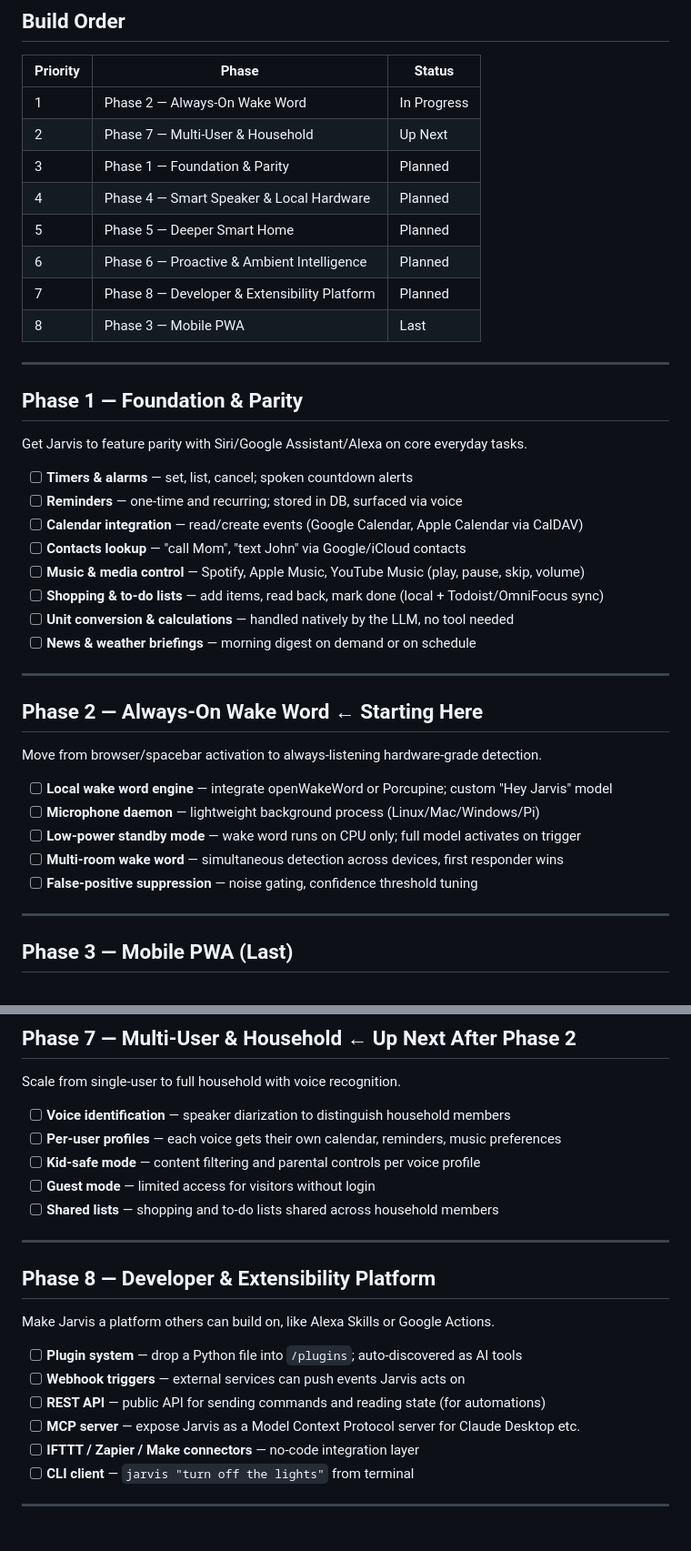
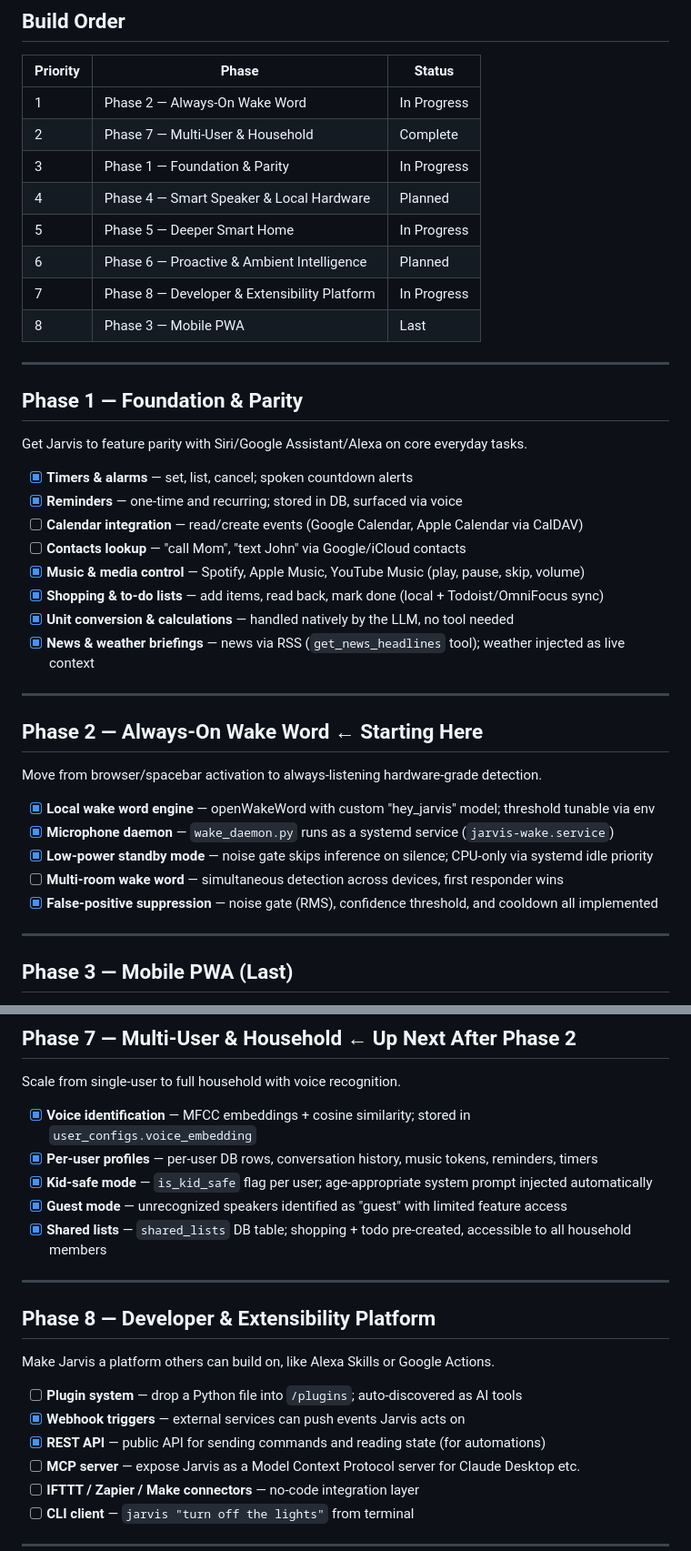
Before and after one commit to gavvahar/Jarvis, a Markdown page: ROADMAP.md, 2 parts joined by grey strips. Shown at 91% size. Rendered like a GitHub page; blank space fills up the shorter version.

Commit message:
feat: update roadmap phases and mark completed tasks in Phase 1 and Phase 2

```diff
--- a/ROADMAP.md
+++ b/ROADMAP.md
@@ -7,12 +7,12 @@
 | Priority | Phase                                        | Status      |
 | -------- | -------------------------------------------- | ----------- |
 | 1        | Phase 2 — Always-On Wake Word                | In Progress |
-| 2        | Phase 7 — Multi-User & Household             | Up Next     |
-| 3        | Phase 1 — Foundation & Parity                | Planned     |
+| 2        | Phase 7 — Multi-User & Household             | Complete    |
+| 3        | Phase 1 — Foundation & Parity                | In Progress |
 | 4        | Phase 4 — Smart Speaker & Local Hardware     | Planned     |
-| 5        | Phase 5 — Deeper Smart Home                  | Planned     |
+| 5        | Phase 5 — Deeper Smart Home                  | In Progress |
 | 6        | Phase 6 — Proactive & Ambient Intelligence   | Planned     |
-| 7        | Phase 8 — Developer & Extensibility Platform | Planned     |
+| 7        | Phase 8 — Developer & Extensibility Platform | In Progress |
 | 8        | Phase 3 — Mobile PWA                         | Last        |
 
 ---
@@ -21,14 +21,14 @@
 
 Get Jarvis to feature parity with Siri/Google Assistant/Alexa on core everyday tasks.
 
-- [ ] **Timers & alarms** — set, list, cancel; spoken countdown alerts
-- [ ] **Reminders** — one-time and recurring; stored in DB, surfaced via voice
+- [x] **Timers & alarms** — set, list, cancel; spoken countdown alerts
+- [x] **Reminders** — one-time and recurring; stored in DB, surfaced via voice
 - [ ] **Calendar integration** — read/create events (Google Calendar, Apple Calendar via CalDAV)
 - [ ] **Contacts lookup** — "call Mom", "text John" via Google/iCloud contacts
-- [ ] **Music & media control** — Spotify, Apple Music, YouTube Music (play, pause, skip, volume)
-- [ ] **Shopping & to-do lists** — add items, read back, mark done (local + Todoist/OmniFocus sync)
-- [ ] **Unit conversion & calculations** — handled natively by the LLM, no tool needed
-- [ ] **News & weather briefings** — morning digest on demand or on schedule
+- [x] **Music & media control** — Spotify, Apple Music, YouTube Music (play, pause, skip, volume)
+- [x] **Shopping & to-do lists** — add items, read back, mark done (local + Todoist/OmniFocus sync)
+- [x] **Unit conversion & calculations** — handled natively by the LLM, no tool needed
+- [x] **News & weather briefings** — news via RSS (`get_news_headlines` tool); weather injected as live context
 
 ---
 
@@ -36,11 +36,11 @@ Get Jarvis to feature parity with Siri/Google Assistant/Alexa on core everyday t
 
 Move from browser/spacebar activation to always-listening hardware-grade detection.
 
-- [ ] **Local wake word engine** — integrate openWakeWord or Porcupine; custom "Hey Jarvis" model
-- [ ] **Microphone daemon** — lightweight background process (Linux/Mac/Windows/Pi)
-- [ ] **Low-power standby mode** — wake word runs on CPU only; full model activates on trigger
+- [x] **Local wake word engine** — openWakeWord with custom "hey_jarvis" model; threshold tunable via env
+- [x] **Microphone daemon** — `wake_daemon.py` runs as a systemd service (`jarvis-wake.service`)
+- [x] **Low-power standby mode** — noise gate skips inference on silence; CPU-only via systemd idle priority
 - [ ] **Multi-room wake word** — simultaneous detection across devices, first responder wins
-- [ ] **False-positive suppression** — noise gating, confidence threshold tuning
+- [x] **False-positive suppression** — noise gate (RMS), confidence threshold, and cooldown all implemented
 
 ---
 
@@ -101,11 +101,11 @@ Move from reactive (answer questions) to proactive (anticipate needs).
 
 Scale from single-user to full household with voice recognition.
 
-- [ ] **Voice identification** — speaker diarization to distinguish household members
-- [ ] **Per-user profiles** — each voice gets their own calendar, reminders, music preferences
-- [ ] **Kid-safe mode** — content filtering and parental controls per voice profile
-- [ ] **Guest mode** — limited access for visitors without login
-- [ ] **Shared lists** — shopping and to-do lists shared across household members
+- [x] **Voice identification** — MFCC embeddings + cosine similarity; stored in `user_configs.voice_embedding`
+- [x] **Per-user profiles** — per-user DB rows, conversation history, music tokens, reminders, timers
+- [x] **Kid-safe mode** — `is_kid_safe` flag per user; age-appropriate system prompt injected automatically
+- [x] **Guest mode** — unrecognized speakers identified as "guest" with limited feature access
+- [x] **Shared lists** — `shared_lists` DB table; shopping + todo pre-created, accessible to all household members
 
 ---
 
@@ -114,8 +114,8 @@ Scale from single-user to full household with voice recognition.
 Make Jarvis a platform others can build on, like Alexa Skills or Google Actions.
 
 - [ ] **Plugin system** — drop a Python file into `/plugins`; auto-discovered as AI tools
-- [ ] **Webhook triggers** — external services can push events Jarvis acts on
-- [ ] **REST API** — public API for sending commands and reading state (for automations)
+- [x] **Webhook triggers** — external services can push events Jarvis acts on
+- [x] **REST API** — public API for sending commands and reading state (for automations)
 - [ ] **MCP server** — expose Jarvis as a Model Context Protocol server for Claude Desktop etc.
 - [ ] **IFTTT / Zapier / Make connectors** — no-code integration layer
 - [ ] **CLI client** — `jarvis "turn off the lights"` from terminal
```
Also changed, not shown: other parts of ROADMAP.md (+3 -3 lines).
